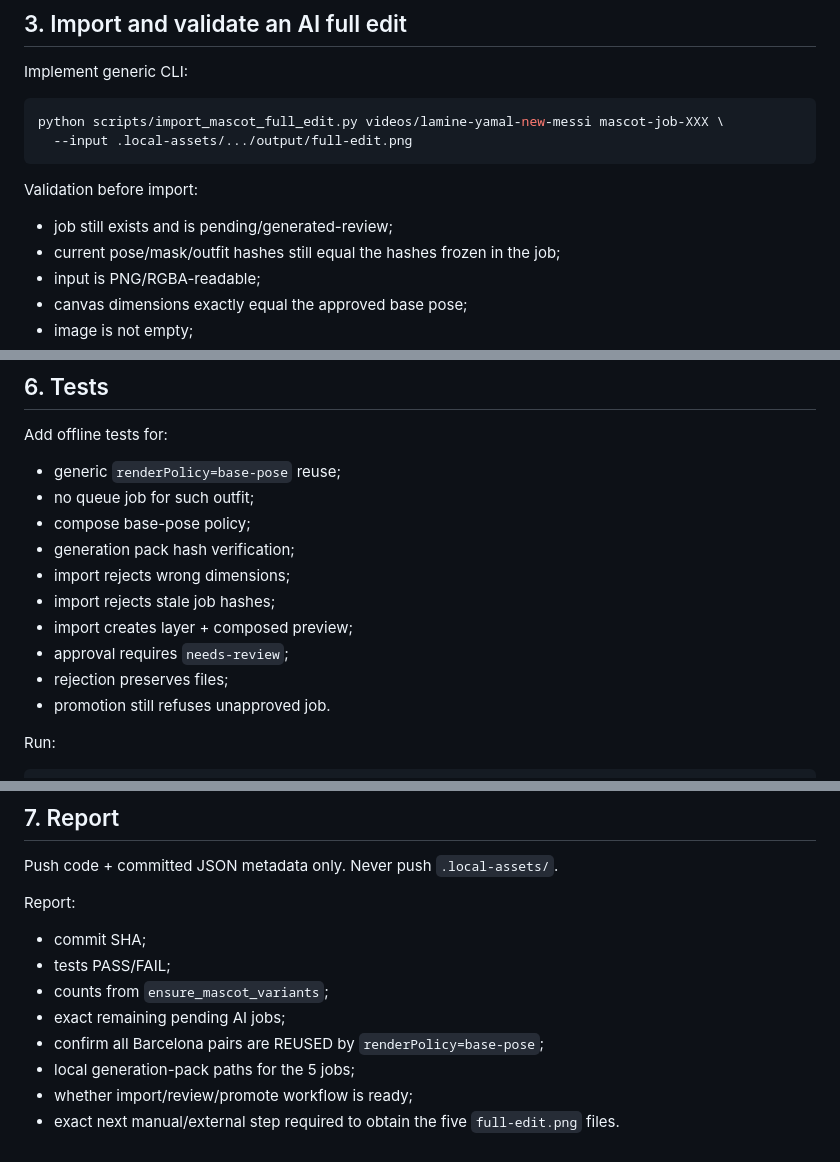
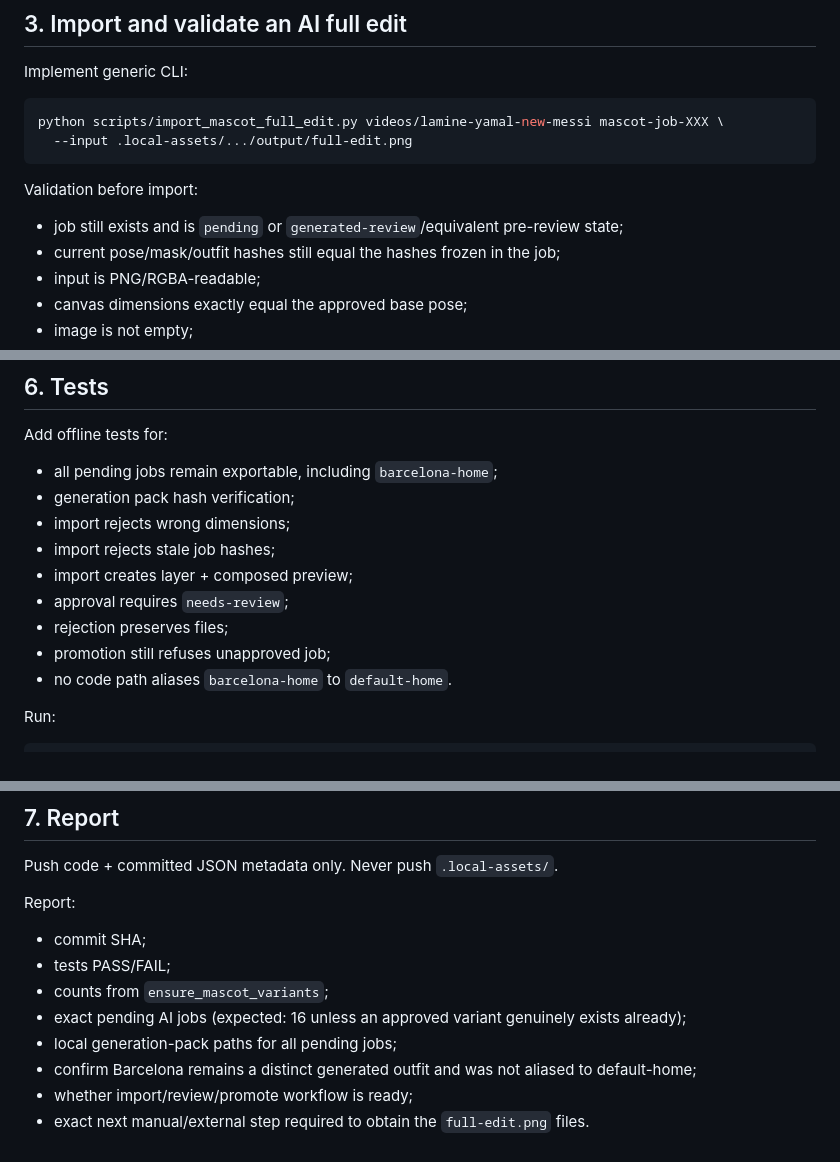
Before and after one commit to Jan1232/vnfutbol_youtube, a Markdown page: docs/cursor-produce-mascot-outfits.md, 3 parts joined by grey strips. GitHub-like rendering.

```diff
--- a/docs/cursor-produce-mascot-outfits.md
+++ b/docs/cursor-produce-mascot-outfits.md
@@ -110,7 +84,7 @@ python scripts/import_mascot_full_edit.py videos/lamine-yamal-new-messi mascot-j
 
 Validation before import:
 
-- job still exists and is pending/generated-review;
+- job still exists and is `pending` or `generated-review`/equivalent pre-review state;
 - current pose/mask/outfit hashes still equal the hashes frozen in the job;
 - input is PNG/RGBA-readable;
 - canvas dimensions exactly equal the approved base pose;
@@ -186,16 +160,15 @@ Rejection stores reason and does not destroy outputs.
 
 Add offline tests for:
 
-- generic `renderPolicy=base-pose` reuse;
-- no queue job for such outfit;
-- compose base-pose policy;
+- all pending jobs remain exportable, including `barcelona-home`;
 - generation pack hash verification;
 - import rejects wrong dimensions;
 - import rejects stale job hashes;
 - import creates layer + composed preview;
 - approval requires `needs-review`;
 - rejection preserves files;
-- promotion still refuses unapproved job.
+- promotion still refuses unapproved job;
+- no code path aliases `barcelona-home` to `default-home`.
 
 Run:
 
@@ -217,8 +190,8 @@ Report:
 - commit SHA;
 - tests PASS/FAIL;
 - counts from `ensure_mascot_variants`;
-- exact remaining pending AI jobs;
-- confirm all Barcelona pairs are REUSED by `renderPolicy=base-pose`;
-- local generation-pack paths for the 5 jobs;
+- exact pending AI jobs (expected: 16 unless an approved variant genuinely exists already);
+- local generation-pack paths for all pending jobs;
+- confirm Barcelona remains a distinct generated outfit and was not aliased to default-home;
 - whether import/review/promote workflow is ready;
-- exact next manual/external step required to obtain the five `full-edit.png` files.
+- exact next manual/external step required to obtain the `full-edit.png` files.
```
Also changed, not shown: other parts of docs/cursor-produce-mascot-outfits.md (+14 -40 lines).
